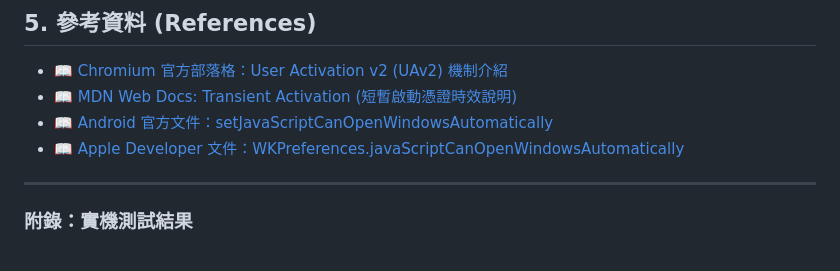
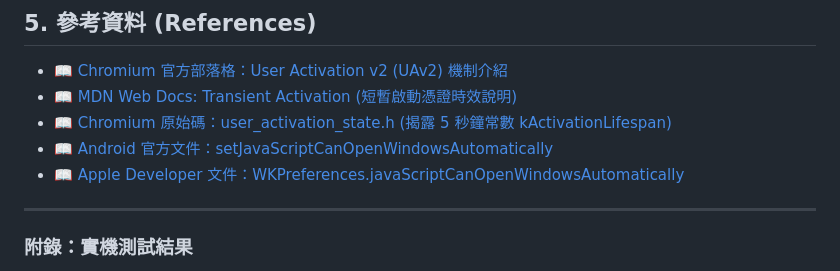
Before and after one commit to archer102125220/WebViewInterceptor, a Markdown page: knowledge/async_popup_blocker_history.md, the part around one of its changes. GitHub-like rendering.

Commit message:
docs: Add Chromium source code reference for kActivationLifespan

```diff
--- a/knowledge/async_popup_blocker_history.md
+++ b/knowledge/async_popup_blocker_history.md
@@ -87,4 +87,5 @@ webView.addJavascriptInterface(WebAppInterface(this), "AndroidApp")
 ## 5. 參考資料 (References)
 - 📖 [Chromium 官方部落格：User Activation v2 (UAv2) 機制介紹](https://developer.chrome.com/blog/user-activation)
 - 📖 [MDN Web Docs: Transient Activation (短暫啟動憑證時效說明)](https://developer.mozilla.org/en-US/docs/Glossary/Transient_activation)
+- 📖 [Chromium 原始碼：user_activation_state.h (揭露 5 秒鐘常數 kActivationLifespan)](https://github.com/chromium/chromium/blob/main/third_party/blink/public/common/frame/user_activation_state.h)
 - 📖 [Android 官方文件：setJavaScriptCanOpenWindowsAutomatically](https://developer.android.com/reference/android/webkit/WebSettings#setJavaScriptCanOpenWindowsAutomatically(boolean))
```
Also changed, not shown: other parts of knowledge/async_popup_blocker_history.md (+1 -1 lines).
